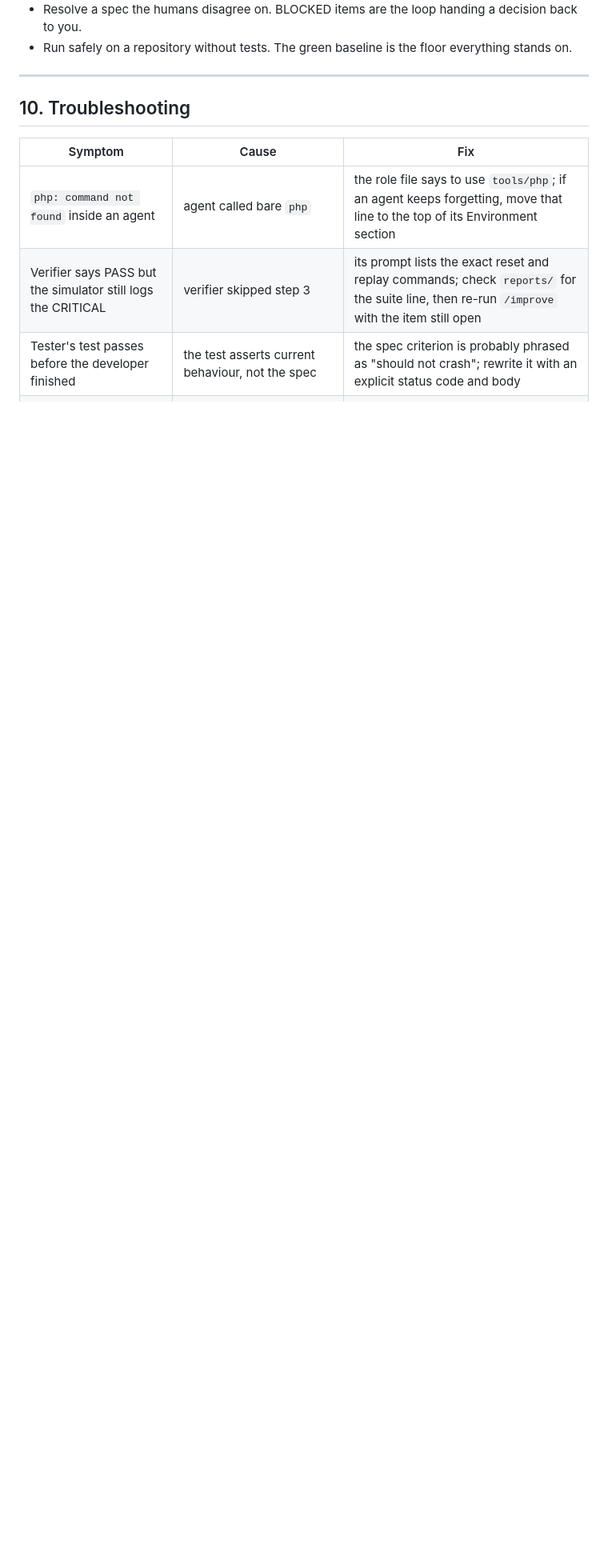
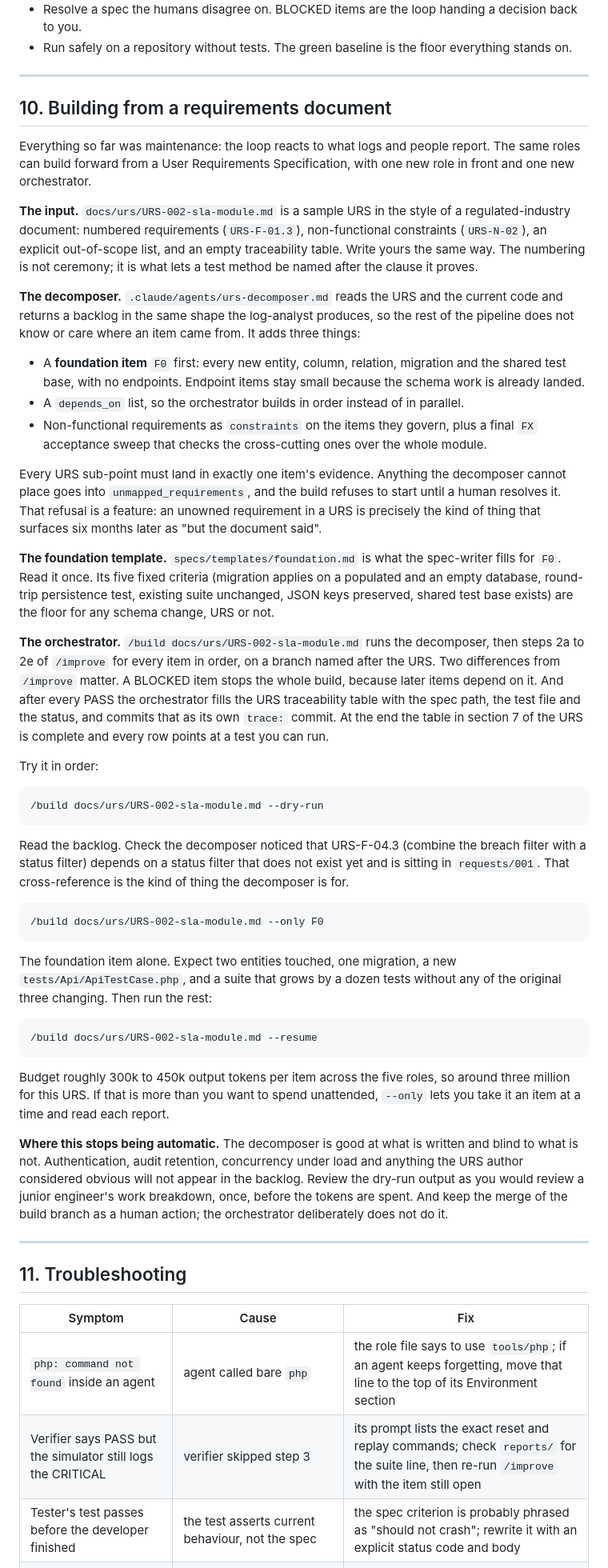
Before and after one commit to scheffershen/youtube-multi-agent-development-with-claude-code, a Markdown page: TUTORIAL.md, the part around one of its changes. Shown at 80% size. Drawn GitHub-style; blank space fills up the shorter version.

Commit message:
Tutorial chapter on URS builds; /improve states tests/ ownership split
Co-Authored-By: Claude Fable 5.1 <noreply@anthropic.com>

````diff
--- a/TUTORIAL.md
+++ b/TUTORIAL.md
@@ -325,7 +325,83 @@ What it cannot do, so you do not expect it to:
 
 ---
 
-## 10. Troubleshooting
+## 10. Building from a requirements document
+
+Everything so far was maintenance: the loop reacts to what logs and people report. The
+same roles can build forward from a User Requirements Specification, with one new role in
+front and one new orchestrator.
+
+**The input.** `docs/urs/URS-002-sla-module.md` is a sample URS in the style of a
+regulated-industry document: numbered requirements (`URS-F-01.3`), non-functional
+constraints (`URS-N-02`), an explicit out-of-scope list, and an empty traceability table.
+Write yours the same way. The numbering is not ceremony; it is what lets a test method be
+named after the clause it proves.
+
+**The decomposer.** `.claude/agents/urs-decomposer.md` reads the URS and the current
+code and returns a backlog in the same shape the log-analyst produces, so the rest of the
+pipeline does not know or care where an item came from. It adds three things:
+
+- A **foundation item** `F0` first: every new entity, column, relation, migration and the
+  shared test base, with no endpoints. Endpoint items stay small because the schema work
+  is already landed.
+- A `depends_on` list, so the orchestrator builds in order instead of in parallel.
+- Non-functional requirements as `constraints` on the items they govern, plus a final
+  `FX` acceptance sweep that checks the cross-cutting ones over the whole module.
+
+Every URS sub-point must land in exactly one item's evidence. Anything the decomposer
+cannot place goes into `unmapped_requirements`, and the build refuses to start until a
+human resolves it. That refusal is a feature: an unowned requirement in a URS is
+precisely the kind of thing that surfaces six months later as "but the document said".
+
+**The foundation template.** `specs/templates/foundation.md` is what the spec-writer
+fills for `F0`. Read it once. Its five fixed criteria (migration applies on a populated
+and an empty database, round-trip persistence test, existing suite unchanged, JSON keys
+preserved, shared test base exists) are the floor for any schema change, URS or not.
+
+**The orchestrator.** `/build docs/urs/URS-002-sla-module.md` runs the decomposer, then
+steps 2a to 2e of `/improve` for every item in order, on a branch named after the URS.
+Two differences from `/improve` matter. A BLOCKED item stops the whole build, because
+later items depend on it. And after every PASS the orchestrator fills the URS
+traceability table with the spec path, the test file and the status, and commits that as
+its own `trace:` commit. At the end the table in section 7 of the URS is complete and
+every row points at a test you can run.
+
+Try it in order:
+
+```
+/build docs/urs/URS-002-sla-module.md --dry-run
+```
+
+Read the backlog. Check the decomposer noticed that URS-F-04.3 (combine the breach
+filter with a status filter) depends on a status filter that does not exist yet and is
+sitting in `requests/001`. That cross-reference is the kind of thing the decomposer is for.
+
+```
+/build docs/urs/URS-002-sla-module.md --only F0
+```
+
+The foundation item alone. Expect two entities touched, one migration, a new
+`tests/Api/ApiTestCase.php`, and a suite that grows by a dozen tests without any of the
+original three changing. Then run the rest:
+
+```
+/build docs/urs/URS-002-sla-module.md --resume
+```
+
+Budget roughly 300k to 450k output tokens per item across the five roles, so around three
+million for this URS. If that is more than you want to spend unattended, `--only` lets
+you take it an item at a time and read each report.
+
+**Where this stops being automatic.** The decomposer is good at what is written and
+blind to what is not. Authentication, audit retention, concurrency under load and
+anything the URS author considered obvious will not appear in the backlog. Review the
+dry-run output as you would review a junior engineer's work breakdown, once, before the
+tokens are spent. And keep the merge of the build branch as a human action; the
+orchestrator deliberately does not do it.
+
+---
+
+## 11. Troubleshooting
 
 | Symptom | Cause | Fix |
 |---------|-------|-----|
````
Also changed, not shown: other parts of TUTORIAL.md (+1 -1 lines), 1 other file.
